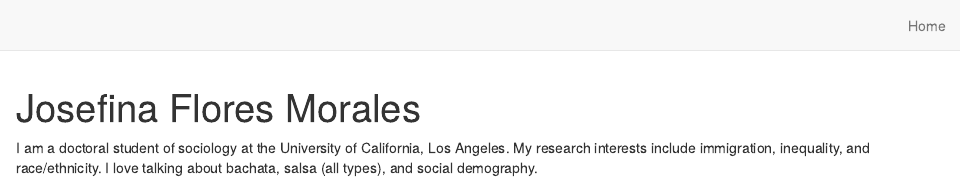
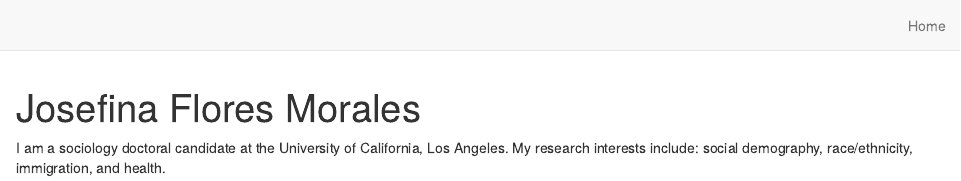
Before and after one commit to Josefinafloresmorales/Josefinafloresmorales, an R Markdown document (index.Rmd): the page in a window 1100 px wide, from its top. Rendered offline with R 4.5, knitr and Pandoc, with nearby package versions; drawn as R Markdown's standard HTML page in place of the format the file asks for.

Commit message:
Add files via upload

```diff
--- a/index.Rmd
+++ b/index.Rmd
@@ -2,17 +2,16 @@
 title: "Josefina Flores Morales"
 image: "floresmorales_headshot_1b.jpg"
 links:
-- label: LinkedIn
-  url: "https://www.linkedin.com/in/josefina-flores-morales-031b3b7a/"
-- label: Twitter
-  url: "https://twitter.com/josefina_fm?lang=en"
-- label: Email
-  url: "mailto:flores.morales@ucla.edu"
-- label: CV
-  url: "https://drive.google.com/file/d/1Y5kSKY3Ivx10Eq2TCKDZLMRzIZ46VIJS/view"
-site: distill::distill_website
+  - label: LinkedIn
+    url: "https://www.linkedin.com/in/josefina-flores-morales-031b3b7a/"
+  - label: Twitter
+    url: "https://twitter.com/Josefina_fm"
+  - label: GitHub
+    url: "https://github.com/Josefinafloresmorales"
+  - label: Email
+    url: "mailto:flores.morales@ucla.edu"
 output:
   postcards::jolla
 ---
 
-I am a doctoral student of sociology at the University of California, Los Angeles. My research interests include immigration, inequality, and race/ethnicity. I love talking about bachata, salsa (all types), and social demography.
+I am a sociology doctoral candidate at the University of California, Los Angeles. My research interests include: social demography, race/ethnicity, immigration, and health.
```
Also changed, not shown: index.html (added).
